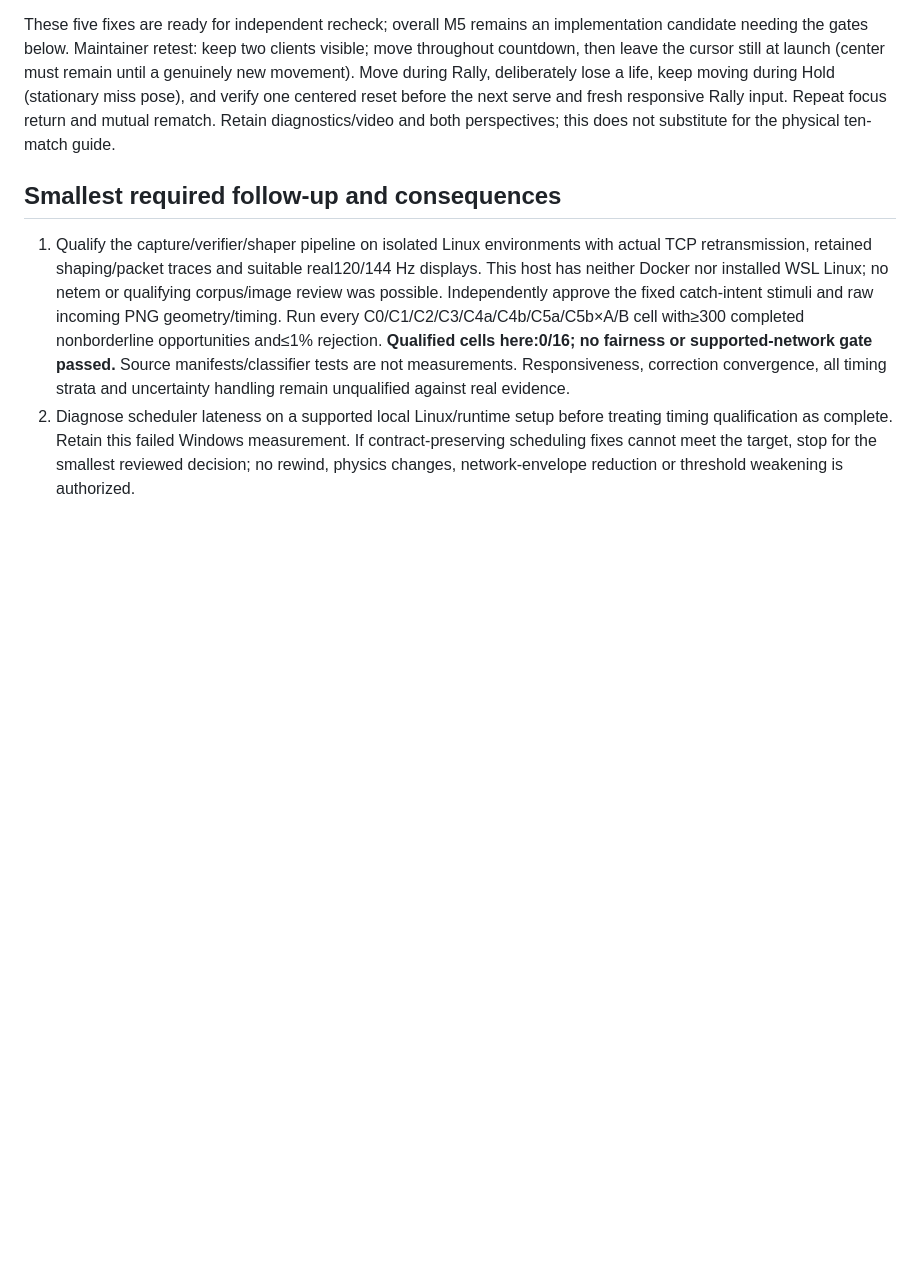
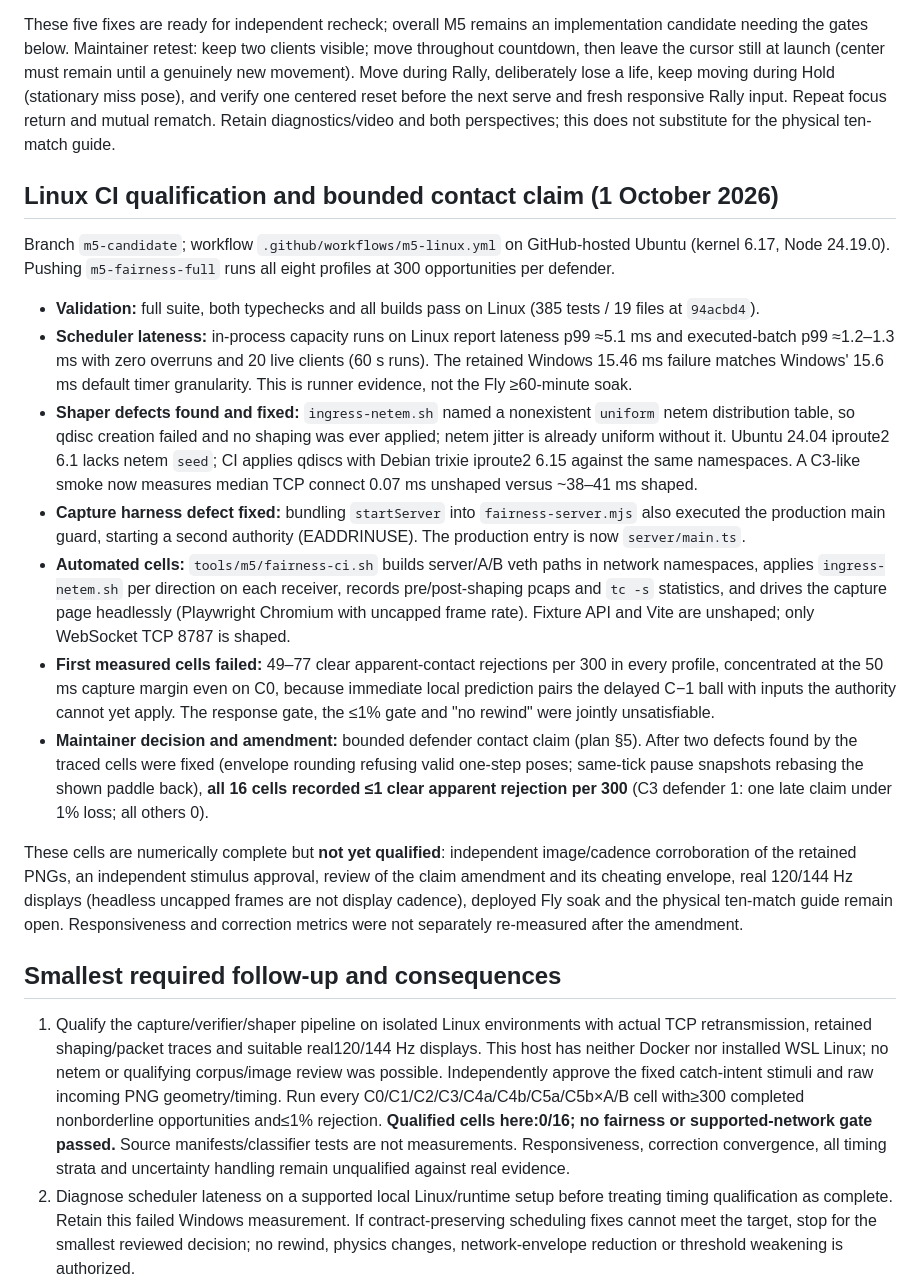
Before and after one commit to carbiecarbie/CurveballNext, a Markdown page: docs/milestones/m5-implementation-candidate.md, the part around the change. Rendered like a GitHub page; blank space fills up the shorter version.

Commit message:
Record Linux CI qualification and contact-claim cell results
Co-Authored-By: Claude Opus 5.5 <noreply@anthropic.com>

```diff
--- a/docs/milestones/m5-implementation-candidate.md
+++ b/docs/milestones/m5-implementation-candidate.md
@@ -96,6 +96,20 @@ A10.0052-second corrected-runner smoke produced schema2 with641 polls,341 idle p
 
 These five fixes are ready for independent recheck; overall M5 remains an implementation candidate needing the gates below. Maintainer retest: keep two clients visible; move throughout countdown, then leave the cursor still at launch (center must remain until a genuinely new movement). Move during Rally, deliberately lose a life, keep moving during Hold (stationary miss pose), and verify one centered reset before the next serve and fresh responsive Rally input. Repeat focus return and mutual rematch. Retain diagnostics/video and both perspectives; this does not substitute for the physical ten-match guide.
 
+## Linux CI qualification and bounded contact claim (1 October 2026)
+
+Branch `m5-candidate`; workflow `.github/workflows/m5-linux.yml` on GitHub-hosted Ubuntu (kernel 6.17, Node 24.19.0). Pushing `m5-fairness-full` runs all eight profiles at 300 opportunities per defender.
+
+- **Validation:** full suite, both typechecks and all builds pass on Linux (385 tests / 19 files at `94acbd4`).
+- **Scheduler lateness:** in-process capacity runs on Linux report lateness p99 ≈5.1 ms and executed-batch p99 ≈1.2–1.3 ms with zero overruns and 20 live clients (60 s runs). The retained Windows 15.46 ms failure matches Windows' 15.6 ms default timer granularity. This is runner evidence, not the Fly ≥60-minute soak.
+- **Shaper defects found and fixed:** `ingress-netem.sh` named a nonexistent `uniform` netem distribution table, so qdisc creation failed and no shaping was ever applied; netem jitter is already uniform without it. Ubuntu 24.04 iproute2 6.1 lacks netem `seed`; CI applies qdiscs with Debian trixie iproute2 6.15 against the same namespaces. A C3-like smoke now measures median TCP connect 0.07 ms unshaped versus ~38–41 ms shaped.
+- **Capture harness defect fixed:** bundling `startServer` into `fairness-server.mjs` also executed the production main guard, starting a second authority (EADDRINUSE). The production entry is now `server/main.ts`.
+- **Automated cells:** `tools/m5/fairness-ci.sh` builds server/A/B veth paths in network namespaces, applies `ingress-netem.sh` per direction on each receiver, records pre/post-shaping pcaps and `tc -s` statistics, and drives the capture page headlessly (Playwright Chromium with uncapped frame rate). Fixture API and Vite are unshaped; only WebSocket TCP 8787 is shaped.
+- **First measured cells failed:** 49–77 clear apparent-contact rejections per 300 in every profile, concentrated at the 50 ms capture margin even on C0, because immediate local prediction pairs the delayed C−1 ball with inputs the authority cannot yet apply. The response gate, the ≤1% gate and "no rewind" were jointly unsatisfiable.
+- **Maintainer decision and amendment:** bounded defender contact claim (plan §5). After two defects found by the traced cells were fixed (envelope rounding refusing valid one-step poses; same-tick pause snapshots rebasing the shown paddle back), **all 16 cells recorded ≤1 clear apparent rejection per 300** (C3 defender 1: one late claim under 1% loss; all others 0).
+
+These cells are numerically complete but **not yet qualified**: independent image/cadence corroboration of the retained PNGs, an independent stimulus approval, review of the claim amendment and its cheating envelope, real 120/144 Hz displays (headless uncapped frames are not display cadence), deployed Fly soak and the physical ten-match guide remain open. Responsiveness and correction metrics were not separately re-measured after the amendment.
+
 ## Smallest required follow-up and consequences
 
 1. Qualify the capture/verifier/shaper pipeline on isolated Linux environments with actual TCP retransmission, retained shaping/packet traces and suitable real120/144 Hz displays. This host has neither Docker nor installed WSL Linux; no netem or qualifying corpus/image review was possible. Independently approve the fixed catch-intent stimuli and raw incoming PNG geometry/timing. Run every C0/C1/C2/C3/C4a/C4b/C5a/C5b×A/B cell with≥300 completed nonborderline opportunities and≤1% rejection. **Qualified cells here:0/16; no fairness or supported-network gate passed.** Source manifests/classifier tests are not measurements. Responsiveness, correction convergence, all timing strata and uncertainty handling remain unqualified against real evidence.
```
